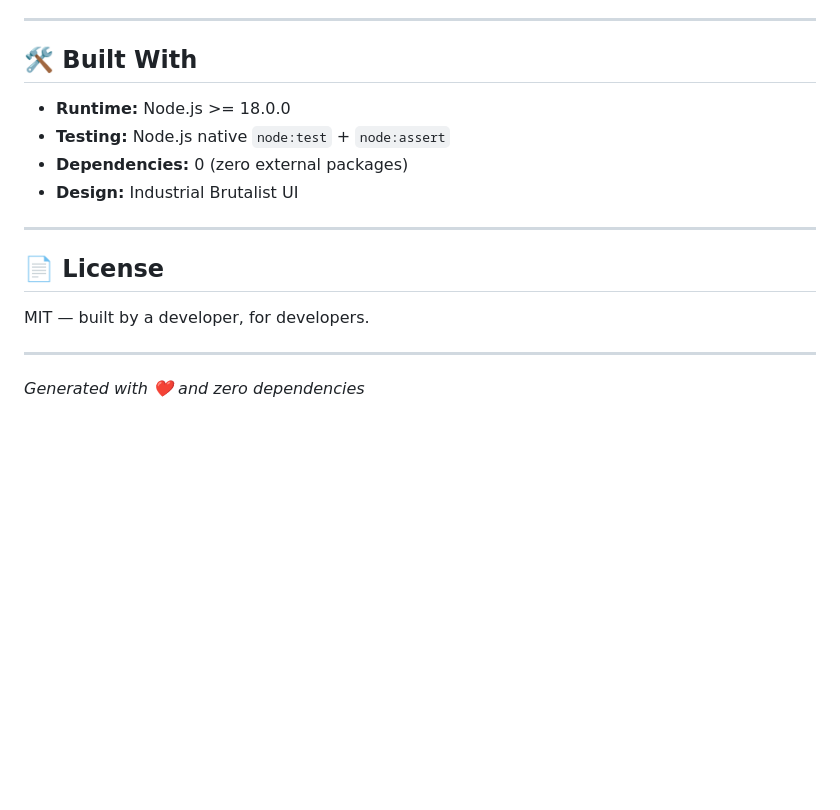
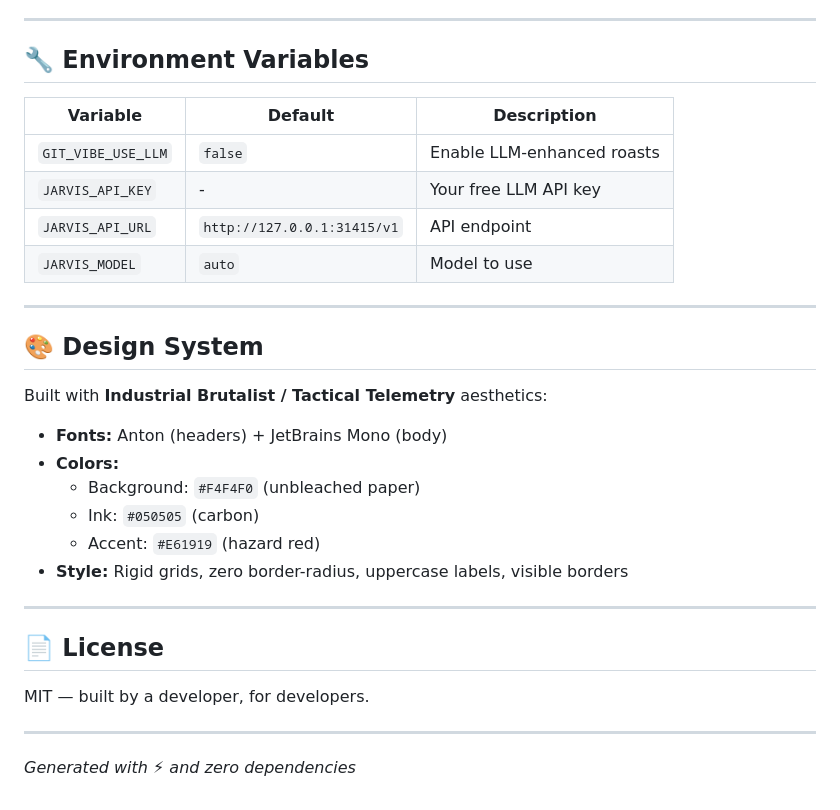
Before and after one commit to itznotoroios/git-vibe, a Markdown page: README.md, the part around one of its changes. GitHub-like rendering; blank space fills up the shorter version.

```diff
--- a/README.md
+++ b/README.md
@@ -129,12 +157,27 @@ Example tweet:
 
 ---
 
-## 🛠️ Built With
+## 🔧 Environment Variables
 
-- **Runtime:** Node.js >= 18.0.0
-- **Testing:** Node.js native `node:test` + `node:assert`
-- **Dependencies:** 0 (zero external packages)
-- **Design:** Industrial Brutalist UI
+| Variable | Default | Description |
+|----------|---------|-------------|
+| `GIT_VIBE_USE_LLM` | `false` | Enable LLM-enhanced roasts |
+| `JARVIS_API_KEY` | - | Your free LLM API key |
+| `JARVIS_API_URL` | `http://127.0.0.1:31415/v1` | API endpoint |
+| `JARVIS_MODEL` | `auto` | Model to use |
+
+---
+
+## 🎨 Design System
+
+Built with **Industrial Brutalist / Tactical Telemetry** aesthetics:
+
+- **Fonts:** Anton (headers) + JetBrains Mono (body)
+- **Colors:**
+  - Background: `#F4F4F0` (unbleached paper)
+  - Ink: `#050505` (carbon)
+  - Accent: `#E61919` (hazard red)
+- **Style:** Rigid grids, zero border-radius, uppercase labels, visible borders
 
 ---
 
@@ -144,4 +187,4 @@ MIT — built by a developer, for developers.
 
 ---
 
-*Generated with ❤️ and zero dependencies*
+*Generated with ⚡ and zero dependencies*
```
Also changed, not shown: other parts of README.md (+82 -54 lines).
